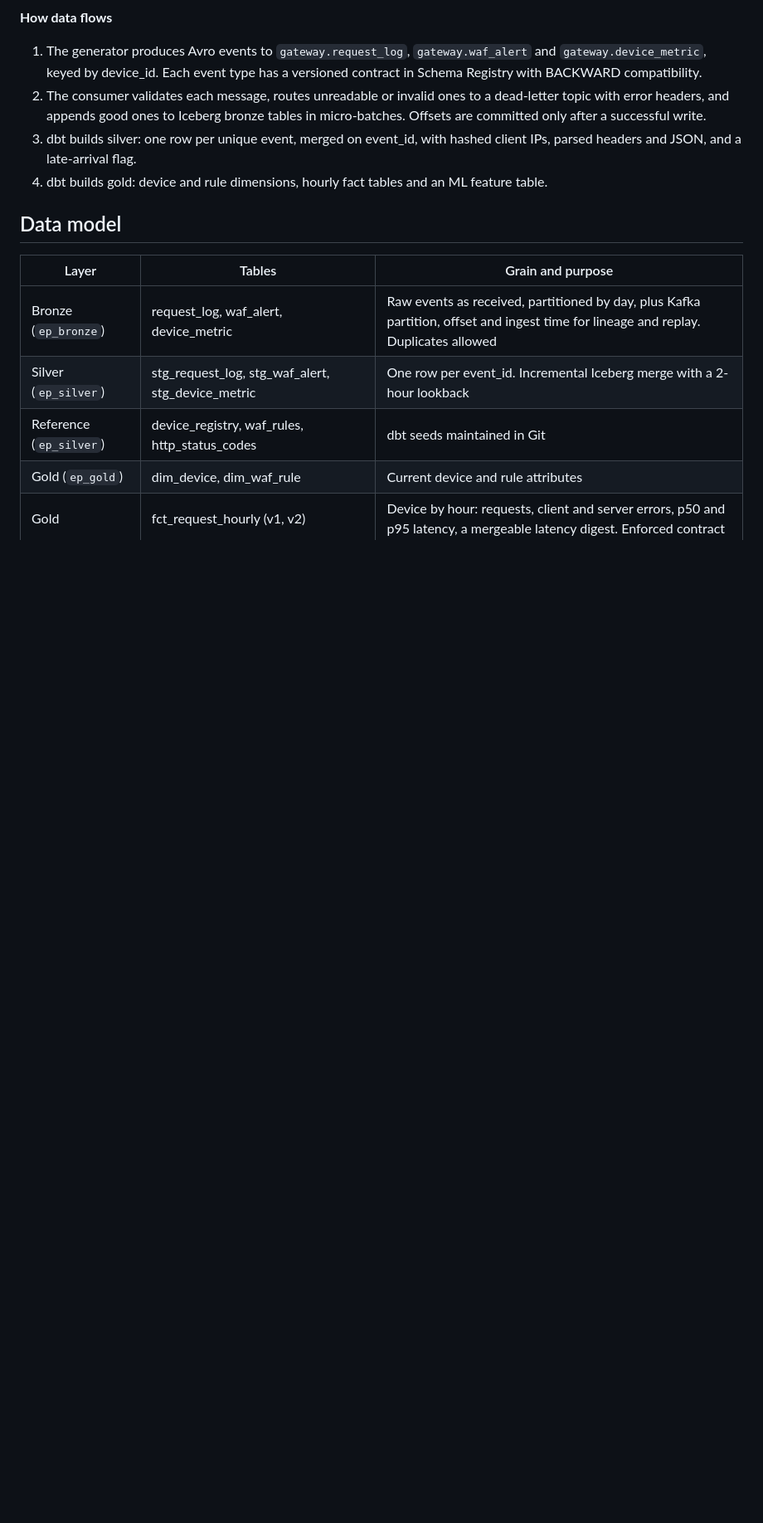
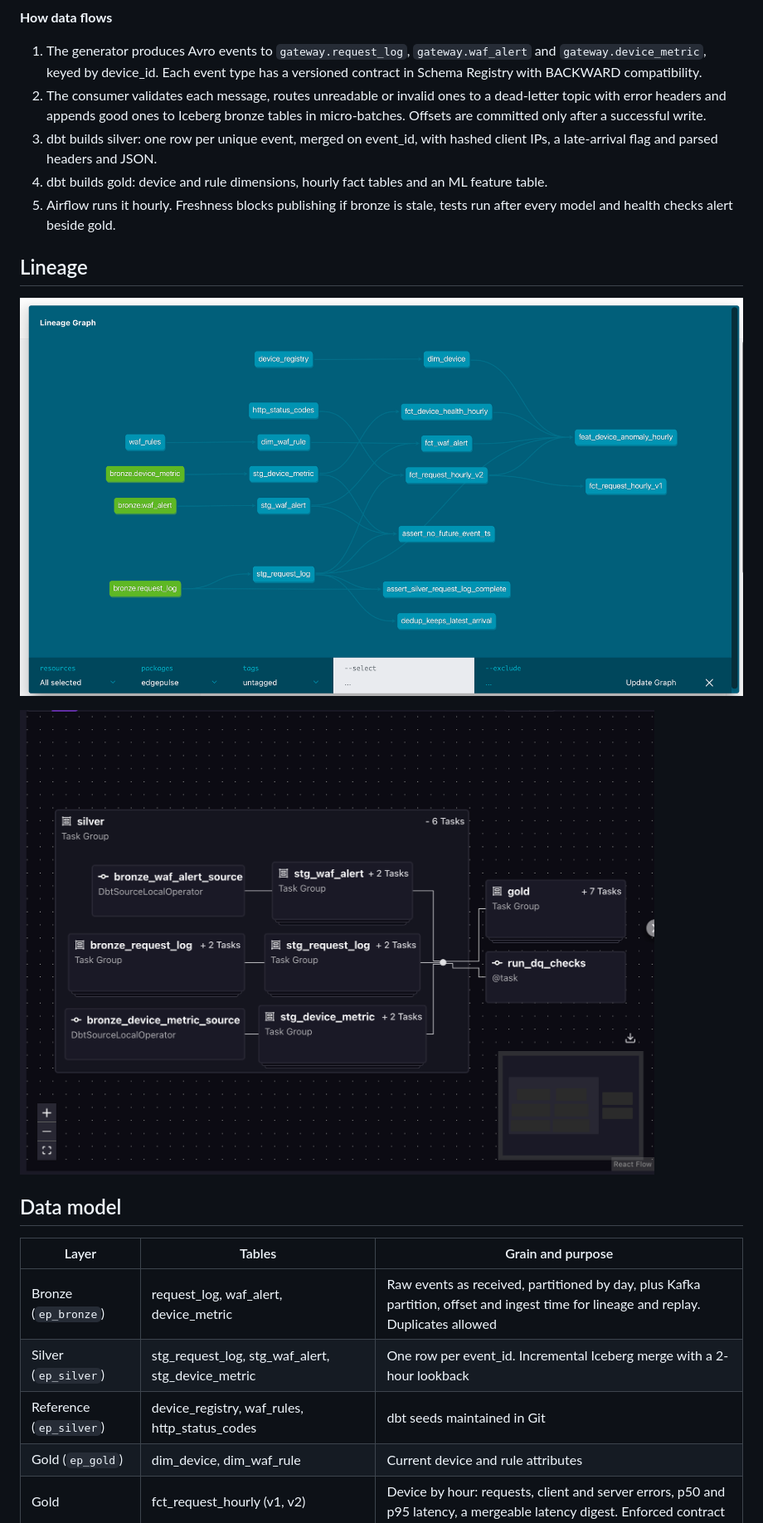
Before and after one commit to SharathPradeep/edgepulse, a Markdown page: README.md, the part around one of its changes. Shown at 83% size. GitHub-like rendering; pictures changed too: docs/images/airflow_hourly.png (added), docs/images/lineage.png (added); blank space fills up the shorter version.

```diff
--- a/README.md
+++ b/README.md
@@ -39,9 +41,16 @@ flowchart LR
 
 **How data flows**
 1. The generator produces Avro events to `gateway.request_log`, `gateway.waf_alert` and `gateway.device_metric`, keyed by device_id. Each event type has a versioned contract in Schema Registry with BACKWARD compatibility.
-2. The consumer validates each message, routes unreadable or invalid ones to a dead-letter topic with error headers, and appends good ones to Iceberg bronze tables in micro-batches. Offsets are committed only after a successful write.
-3. dbt builds silver: one row per unique event, merged on event_id, with hashed client IPs, parsed headers and JSON, and a late-arrival flag.
+2. The consumer validates each message, routes unreadable or invalid ones to a dead-letter topic with error headers and appends good ones to Iceberg bronze tables in micro-batches. Offsets are committed only after a successful write.
+3. dbt builds silver: one row per unique event, merged on event_id, with hashed client IPs, a late-arrival flag and parsed headers and JSON.
 4. dbt builds gold: device and rule dimensions, hourly fact tables and an ML feature table.
+5. Airflow runs it hourly. Freshness blocks publishing if bronze is stale, tests run after every model and health checks alert beside gold.
+
+## Lineage
+
+![dbt lineage](docs/images/lineage.png)
+
+![Hourly DAG](docs/images/airflow_hourly.png)
 
 ## Data model
 
```
Also changed, not shown: other parts of README.md (+63 -37 lines), docs/raid_log.md (added, +50 -0 lines).
